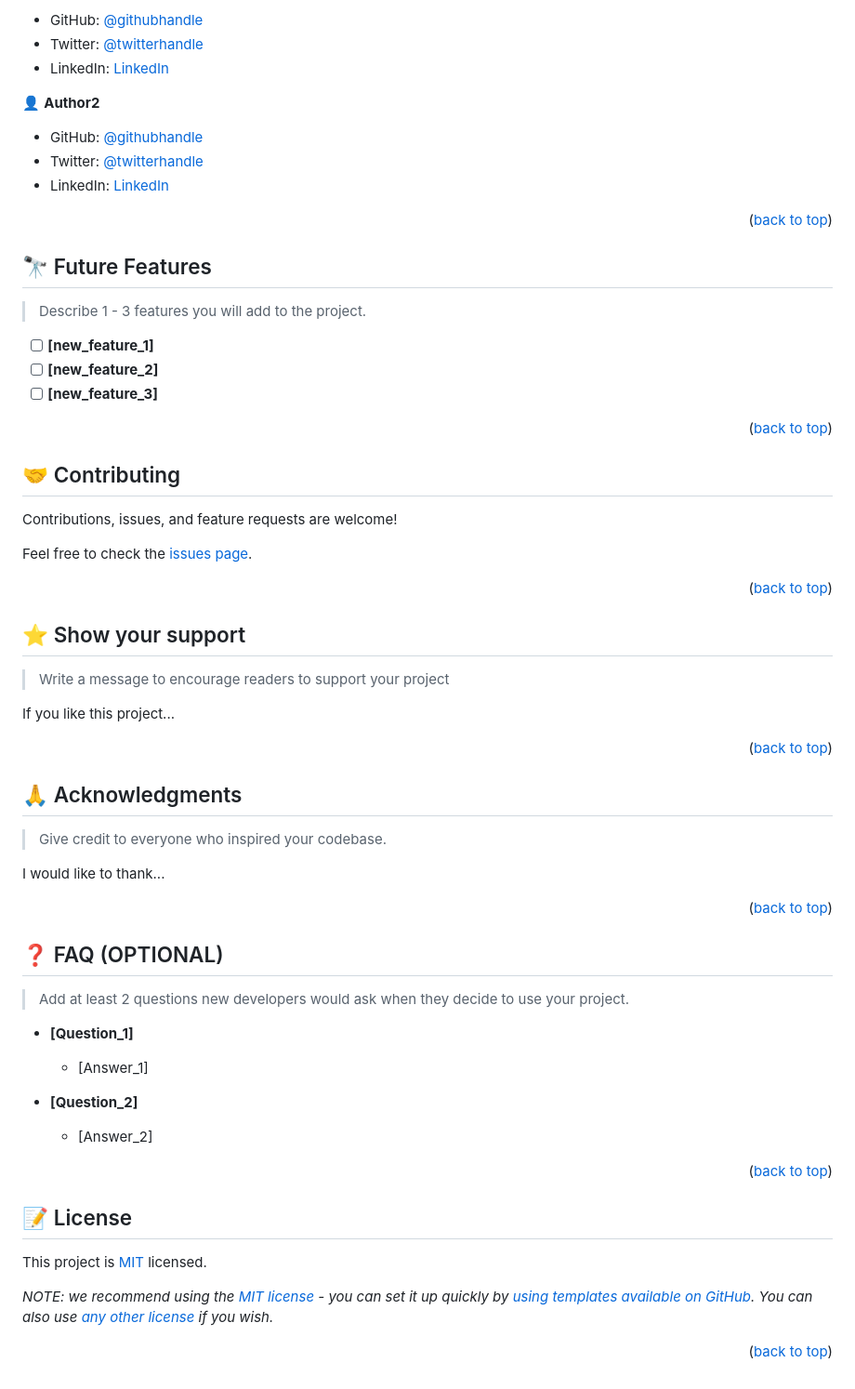
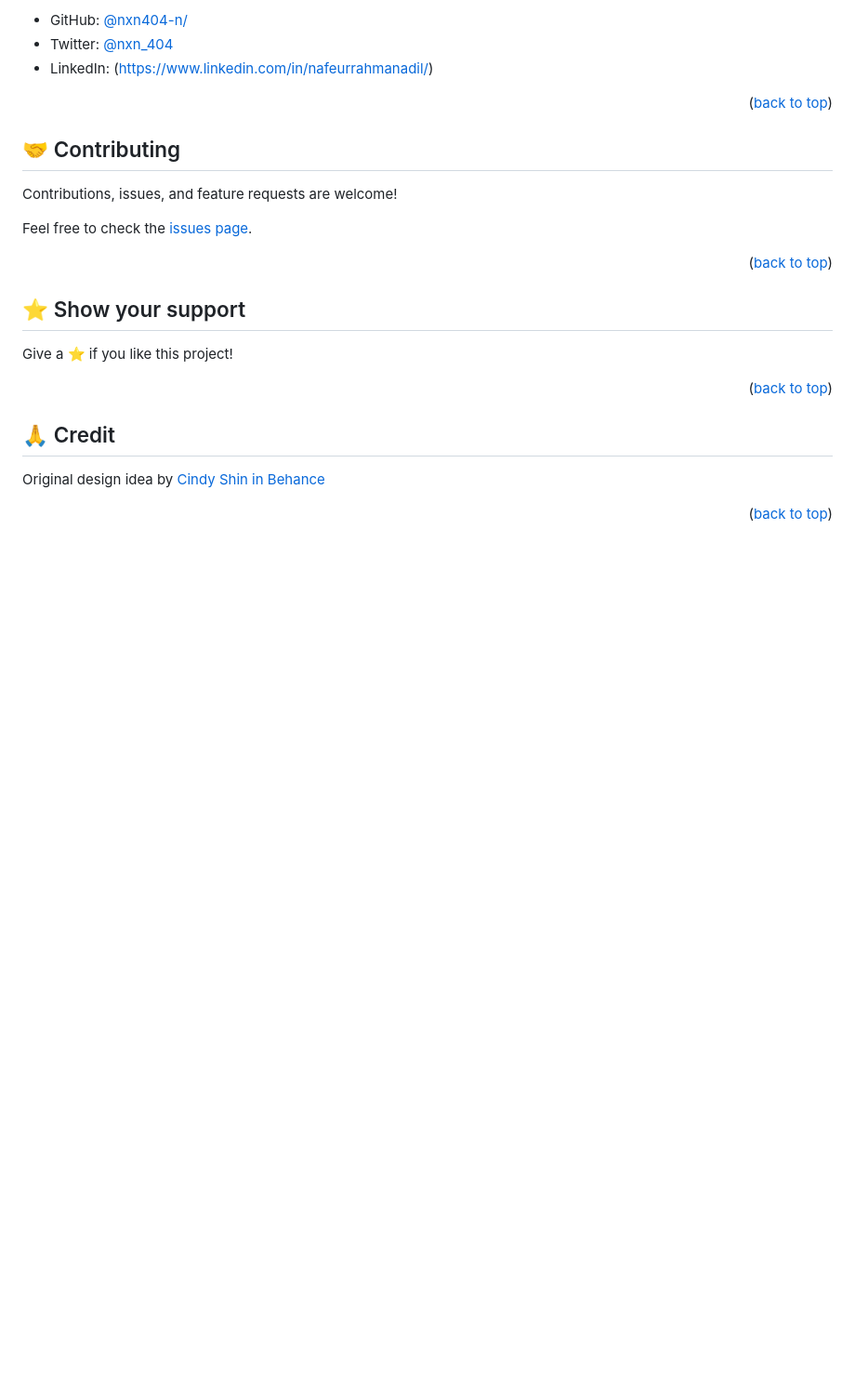
Before and after one commit to nxn404-n/Capstone-Module1, a Markdown page: README.md, the part around the change printed below. Shown: that part at 93% size. Rendered like a GitHub page; blank space fills up the shorter version.

```diff
--- a/README.md
+++ b/README.md
@@ -209,25 +131,7 @@ Example:
 
-- GitHub: [@githubhandle](https://github.com/githubhandle)
-- Twitter: [@twitterhandle](https://twitter.com/twitterhandle)
-- LinkedIn: [LinkedIn](https://linkedin.com/in/linkedinhandle)
-
-👤 **Author2**
-
-- GitHub: [@githubhandle](https://github.com/githubhandle)
-- Twitter: [@twitterhandle](https://twitter.com/twitterhandle)
-- LinkedIn: [LinkedIn](https://linkedin.com/in/linkedinhandle)
-
-<p align="right">(<a href="#readme-top">back to top</a>)</p>
-
-<!-- FUTURE FEATURES -->
-
-## 🔭 Future Features <a name="future-features"></a>
-
-> Describe 1 - 3 features you will add to the project.
-
-- [ ] **[new_feature_1]**
-- [ ] **[new_feature_2]**
-- [ ] **[new_feature_3]**
+- GitHub: [@nxn404-n/](https://github.com/nxn404-n/)
+- Twitter: [@nxn_404](https://twitter.com/nxn_404)
+- LinkedIn: (https://www.linkedin.com/in/nafeurrahmanadil/)
 
 <p align="right">(<a href="#readme-top">back to top</a>)</p>
 
@@ -245,44 +149,16 @@ Feel free to check the [issues page](../../issues/).
 
 ## ⭐️ Show your support <a name="support"></a>
 
-> Write a message to encourage readers to support your project
 
-If you like this project...
+Give a ⭐️ if you like this project!
 
 <p align="right">(<a href="#readme-top">back to top</a>)</p>
 
 <!-- ACKNOWLEDGEMENTS -->
 
-## 🙏 Acknowledgments <a name="acknowledgements"></a>
+## 🙏 Credit <a name="credit"></a>
 
-> Give credit to everyone who inspired your codebase.
 
-I would like to thank...
+Original design idea by [Cindy Shin in Behance](https://www.behance.net/adagio07)
 
 <p align="right">(<a href="#readme-top">back to top</a>)</p>
-
-<!-- FAQ (optional) -->
-
-## ❓ FAQ (OPTIONAL) <a name="faq"></a>
-
-> Add at least 2 questions new developers would ask when they decide to use your project.
-
-- **[Question_1]**
-
-  - [Answer_1]
-
-- **[Question_2]**
-
-  - [Answer_2]
-
-<p align="right">(<a href="#readme-top">back to top</a>)</p>
-
-<!-- LICENSE -->
-
-## 📝 License <a name="license"></a>
-
-This project is [MIT](./LICENSE) licensed.
-
-_NOTE: we recommend using the [MIT license](https://choosealicense.com/licenses/mit/) - you can set it up quickly by [using templates available on GitHub](https://docs.github.com/en/communities/setting-up-your-project-for-healthy-contributions/adding-a-license-to-a-repository). You can also use [any other license](https://choosealicense.com/licenses/) if you wish._
-
-<p align="right">(<a href="#readme-top">back to top</a>)</p>
```
Also changed, not shown: other parts of README.md (+11 -89 lines).
